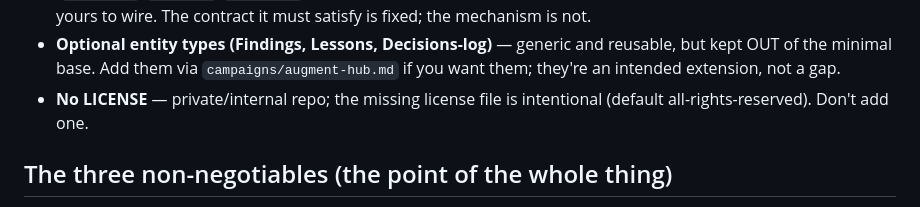
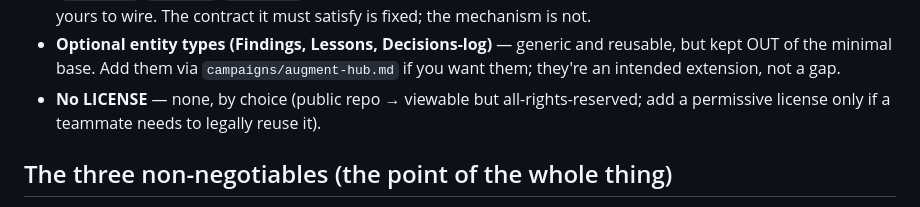
Before and after one commit to ZacTallberg/hub-scaffold, a Markdown page: AGENTS.md, the part around the change. Rendered like a GitHub page.

Commit message:
AGENTS.md: repo is public now — correct the stale 'private/internal' license note
Co-Authored-By: Claude Fable 5 <noreply@anthropic.com>

```diff
--- a/AGENTS.md
+++ b/AGENTS.md
@@ -68,8 +68,8 @@ when usage is tight.
 - **Optional entity types (Findings, Lessons, Decisions-log)** — generic and reusable, but kept OUT of
   the minimal base. Add them via `campaigns/augment-hub.md` if you want them; they're an intended
   extension, not a gap.
-- **No LICENSE** — private/internal repo; the missing license file is intentional (default
-  all-rights-reserved). Don't add one.
+- **No LICENSE** — none, by choice (public repo → viewable but all-rights-reserved; add a permissive
+  license only if a teammate needs to legally reuse it).
 
 ## The three non-negotiables (the point of the whole thing)
 1. **Claimed-done ≠ done.** Prove results out-of-process — a gate re-run, a live probe, a re-read of the
```
